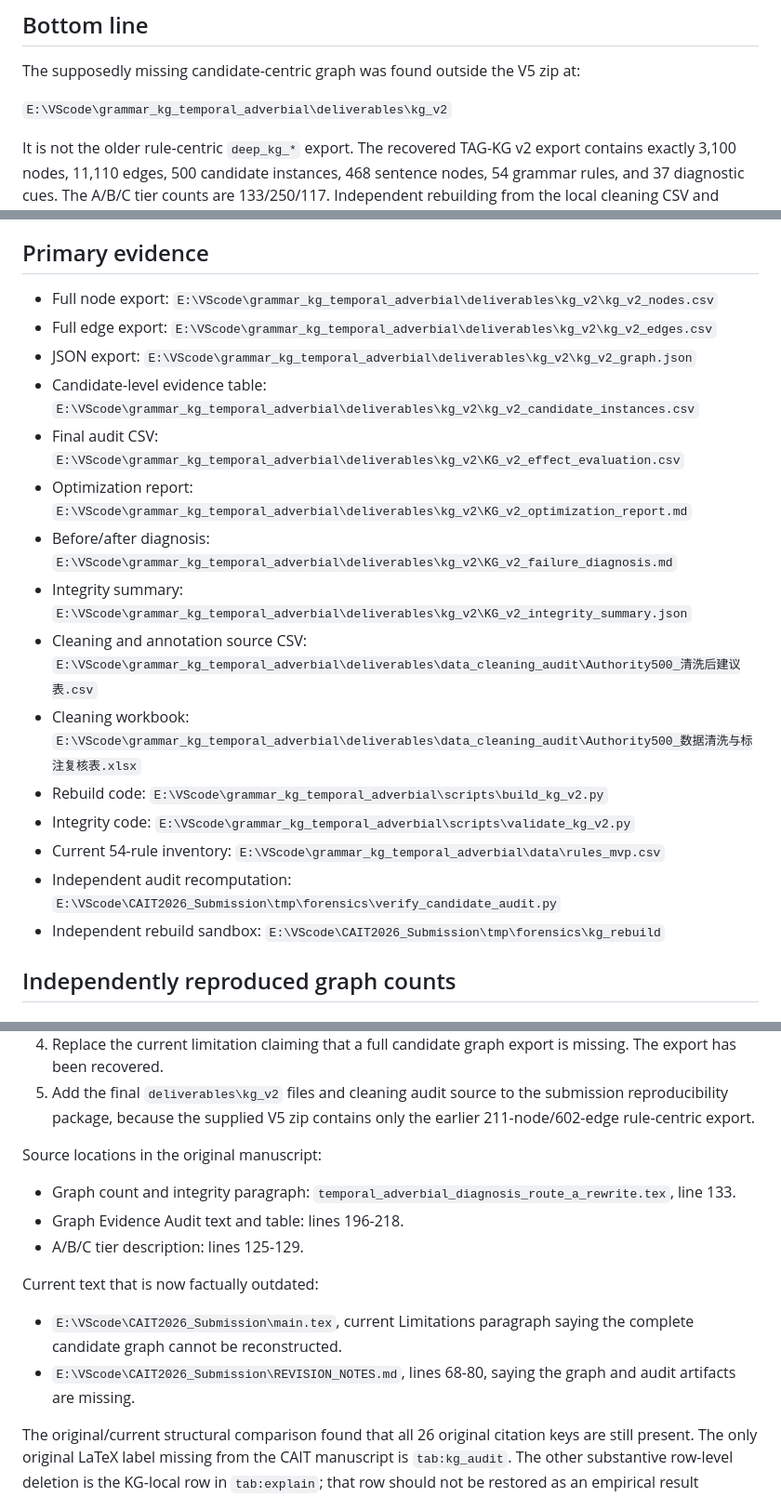
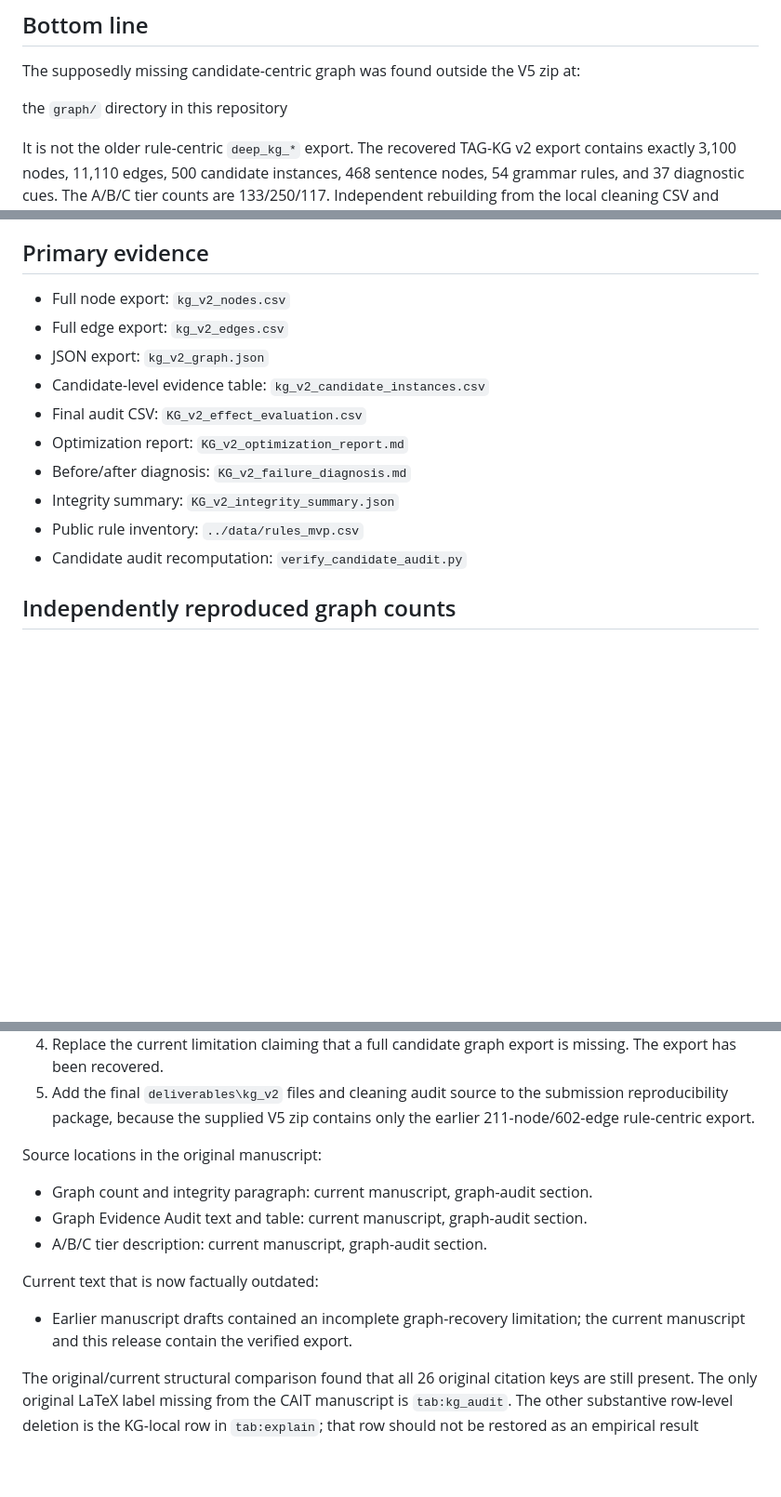
Before and after one commit to yyting2006-ai/tag-kg-authority500-reproducibility, a Markdown page: graph/EVIDENCE_REPORT.md, 3 parts joined by grey strips. Shown at 93% size. Rendered like a GitHub page; blank space fills up the shorter version.

Commit message:
Clean public graph provenance paths

```diff
--- a/graph/EVIDENCE_REPORT.md
+++ b/graph/EVIDENCE_REPORT.md
@@ -4,7 +4,7 @@
 
 The supposedly missing candidate-centric graph was found outside the V5 zip at:
 
-`E:\VScode\grammar_kg_temporal_adverbial\deliverables\kg_v2`
+the `graph/` directory in this repository
 
 It is not the older rule-centric `deep_kg_*` export. The recovered TAG-KG v2 export contains exactly 3,100 nodes, 11,110 edges, 500 candidate instances, 468 sentence nodes, 54 grammar rules, and 37 diagnostic cues. The A/B/C tier counts are 133/250/117. Independent rebuilding from the local cleaning CSV and current graph code reproduced all counts and all candidate and edge records (byte-identical after normalizing LF versus CRLF). The rebuilt node table differs in only one non-structural note string: `Added in TAG-KG...` versus `Added in KG v2...`.
 
@@ -12,21 +12,16 @@ The values 0.956 coverage, 0.864 all-instance accuracy, and 0.904 covered-instan
 
 ## Primary evidence
 
-- Full node export: `E:\VScode\grammar_kg_temporal_adverbial\deliverables\kg_v2\kg_v2_nodes.csv`
-- Full edge export: `E:\VScode\grammar_kg_temporal_adverbial\deliverables\kg_v2\kg_v2_edges.csv`
-- JSON export: `E:\VScode\grammar_kg_temporal_adverbial\deliverables\kg_v2\kg_v2_graph.json`
-- Candidate-level evidence table: `E:\VScode\grammar_kg_temporal_adverbial\deliverables\kg_v2\kg_v2_candidate_instances.csv`
-- Final audit CSV: `E:\VScode\grammar_kg_temporal_adverbial\deliverables\kg_v2\KG_v2_effect_evaluation.csv`
-- Optimization report: `E:\VScode\grammar_kg_temporal_adverbial\deliverables\kg_v2\KG_v2_optimization_report.md`
-- Before/after diagnosis: `E:\VScode\grammar_kg_temporal_adverbial\deliverables\kg_v2\KG_v2_failure_diagnosis.md`
-- Integrity summary: `E:\VScode\grammar_kg_temporal_adverbial\deliverables\kg_v2\KG_v2_integrity_summary.json`
-- Cleaning and annotation source CSV: `E:\VScode\grammar_kg_temporal_adverbial\deliverables\data_cleaning_audit\Authority500_清洗后建议表.csv`
-- Cleaning workbook: `E:\VScode\grammar_kg_temporal_adverbial\deliverables\data_cleaning_audit\Authority500_数据清洗与标注复核表.xlsx`
-- Rebuild code: `E:\VScode\grammar_kg_temporal_adverbial\scripts\build_kg_v2.py`
-- Integrity code: `E:\VScode\grammar_kg_temporal_adverbial\scripts\validate_kg_v2.py`
-- Current 54-rule inventory: `E:\VScode\grammar_kg_temporal_adverbial\data\rules_mvp.csv`
-- Independent audit recomputation: `E:\VScode\CAIT2026_Submission\tmp\forensics\verify_candidate_audit.py`
-- Independent rebuild sandbox: `E:\VScode\CAIT2026_Submission\tmp\forensics\kg_rebuild`
+- Full node export: `kg_v2_nodes.csv`
+- Full edge export: `kg_v2_edges.csv`
+- JSON export: `kg_v2_graph.json`
+- Candidate-level evidence table: `kg_v2_candidate_instances.csv`
+- Final audit CSV: `KG_v2_effect_evaluation.csv`
+- Optimization report: `KG_v2_optimization_report.md`
+- Before/after diagnosis: `KG_v2_failure_diagnosis.md`
+- Integrity summary: `KG_v2_integrity_summary.json`
+- Public rule inventory: `../data/rules_mvp.csv`
+- Candidate audit recomputation: `verify_candidate_audit.py`
 
 ## Independently reproduced graph counts
 
@@ -125,14 +120,13 @@ Recommended wording: "On the 500-record graph-construction collection, after rul
 
 Source locations in the original manuscript:
 
-- Graph count and integrity paragraph: `temporal_adverbial_diagnosis_route_a_rewrite.tex`, line 133.
-- Graph Evidence Audit text and table: lines 196-218.
-- A/B/C tier description: lines 125-129.
+- Graph count and integrity paragraph: current manuscript, graph-audit section.
+- Graph Evidence Audit text and table: current manuscript, graph-audit section.
+- A/B/C tier description: current manuscript, graph-audit section.
 
 Current text that is now factually outdated:
 
-- `E:\VScode\CAIT2026_Submission\main.tex`, current Limitations paragraph saying the complete candidate graph cannot be reconstructed.
-- `E:\VScode\CAIT2026_Submission\REVISION_NOTES.md`, lines 68-80, saying the graph and audit artifacts are missing.
+- Earlier manuscript drafts contained an incomplete graph-recovery limitation; the current manuscript and this release contain the verified export.
 
 The original/current structural comparison found that all 26 original citation keys are still present. The only original LaTeX label missing from the CAIT manuscript is `tab:kg_audit`. The other substantive row-level deletion is the KG-local row in `tab:explain`; that row should not be restored as an empirical result because its explanation values were assigned as constants in code.
 
```
